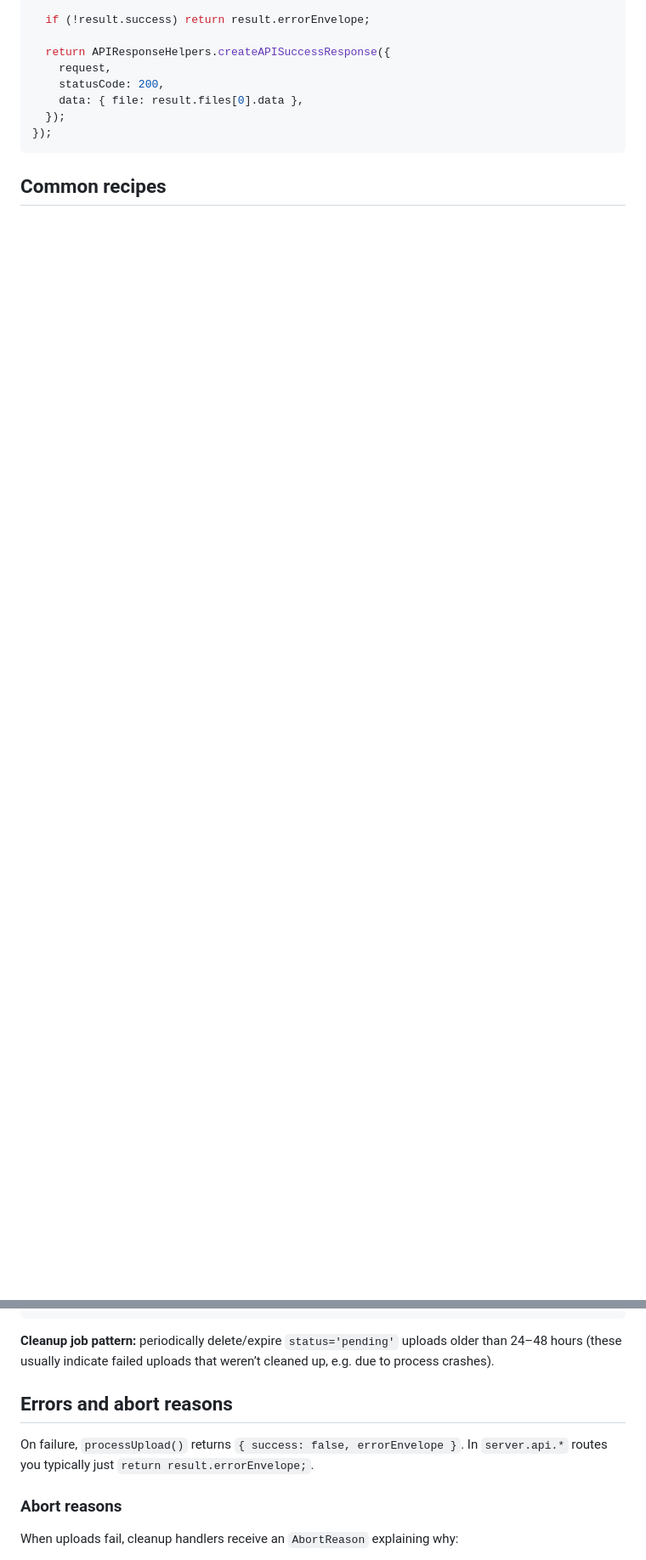
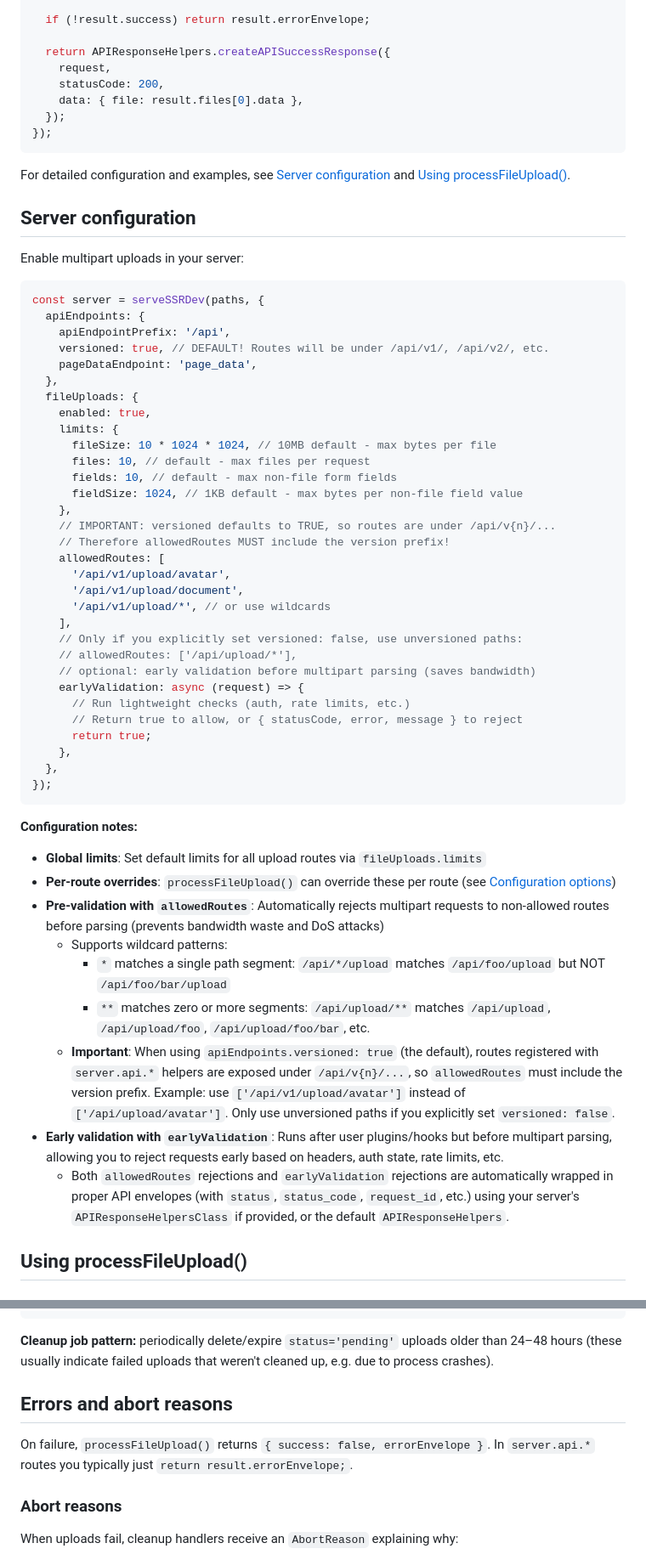
Before and after one commit to keverw/unirend, a Markdown page: docs/file-upload-helpers.md, 2 parts joined by grey strips. Shown at 85% size. Rendered like a GitHub page; blank space fills up the shorter version.

````diff
--- a/docs/file-upload-helpers.md
+++ b/docs/file-upload-helpers.md
@@ -73,4 +82,57 @@ server.api.post('upload/avatar', async (request, reply) => {
 });
 ```
 
-## Common recipes
+For detailed configuration and examples, see [Server configuration](#server-configuration) and [Using processFileUpload()](#using-processfileupload).
+
+## Server configuration
+
+Enable multipart uploads in your server:
+
+```ts
+const server = serveSSRDev(paths, {
+  apiEndpoints: {
+    apiEndpointPrefix: '/api',
+    versioned: true, // DEFAULT! Routes will be under /api/v1/, /api/v2/, etc.
+    pageDataEndpoint: 'page_data',
+  },
+  fileUploads: {
+    enabled: true,
+    limits: {
+      fileSize: 10 * 1024 * 1024, // 10MB default - max bytes per file
+      files: 10, // default - max files per request
+      fields: 10, // default - max non-file form fields
+      fieldSize: 1024, // 1KB default - max bytes per non-file field value
+    },
+    // IMPORTANT: versioned defaults to TRUE, so routes are under /api/v{n}/...
+    // Therefore allowedRoutes MUST include the version prefix!
+    allowedRoutes: [
+      '/api/v1/upload/avatar',
+      '/api/v1/upload/document',
+      '/api/v1/upload/*', // or use wildcards
+    ],
+    // Only if you explicitly set versioned: false, use unversioned paths:
+    // allowedRoutes: ['/api/upload/*'],
+    // optional: early validation before multipart parsing (saves bandwidth)
+    earlyValidation: async (request) => {
+      // Run lightweight checks (auth, rate limits, etc.)
+      // Return true to allow, or { statusCode, error, message } to reject
+      return true;
+    },
+  },
+});
+```
+
+**Configuration notes:**
+
+- **Global limits**: Set default limits for all upload routes via `fileUploads.limits`
+- **Per-route overrides**: `processFileUpload()` can override these per route (see [Configuration options](#configuration-options))
+- **Pre-validation with `allowedRoutes`**: Automatically rejects multipart requests to non-allowed routes before parsing (prevents bandwidth waste and DoS attacks)
+  - Supports wildcard patterns:
+    - `*` matches a single path segment: `/api/*/upload` matches `/api/foo/upload` but NOT `/api/foo/bar/upload`
+    - `**` matches zero or more segments: `/api/upload/**` matches `/api/upload`, `/api/upload/foo`, `/api/upload/foo/bar`, etc.
+  - **Important**: When using `apiEndpoints.versioned: true` (the default), routes registered with `server.api.*` helpers are exposed under `/api/v{n}/...`, so `allowedRoutes` must include the version prefix. Example: use `['/api/v1/upload/avatar']` instead of `['/api/upload/avatar']`. Only use unversioned paths if you explicitly set `versioned: false`.
+- **Early validation with `earlyValidation`**: Runs after user plugins/hooks but before multipart parsing, allowing you to reject requests early based on headers, auth state, rate limits, etc.
+  - Both `allowedRoutes` rejections and `earlyValidation` rejections are automatically wrapped in proper API envelopes (with `status`, `status_code`, `request_id`, etc.) using your server's `APIResponseHelpersClass` if provided, or the default `APIResponseHelpers`.
+
+## Using processFileUpload()
+
@@ -338,11 +424,11 @@ const result = await processFileUpload({
 });
 ```
 
-**Cleanup job pattern:** periodically delete/expire `status='pending'` uploads older than 24–48 hours (these usually indicate failed uploads that weren’t cleaned up, e.g. due to process crashes).
+**Cleanup job pattern:** periodically delete/expire `status='pending'` uploads older than 24–48 hours (these usually indicate failed uploads that weren't cleaned up, e.g. due to process crashes).
 
 ## Errors and abort reasons
 
-On failure, `processUpload()` returns `{ success: false, errorEnvelope }`. In `server.api.*` routes you typically just `return result.errorEnvelope;`.
+On failure, `processFileUpload()` returns `{ success: false, errorEnvelope }`. In `server.api.*` routes you typically just `return result.errorEnvelope;`.
 
 ### Abort reasons
 
````
Also changed, not shown: other parts of docs/file-upload-helpers.md (+51 -98 lines).
